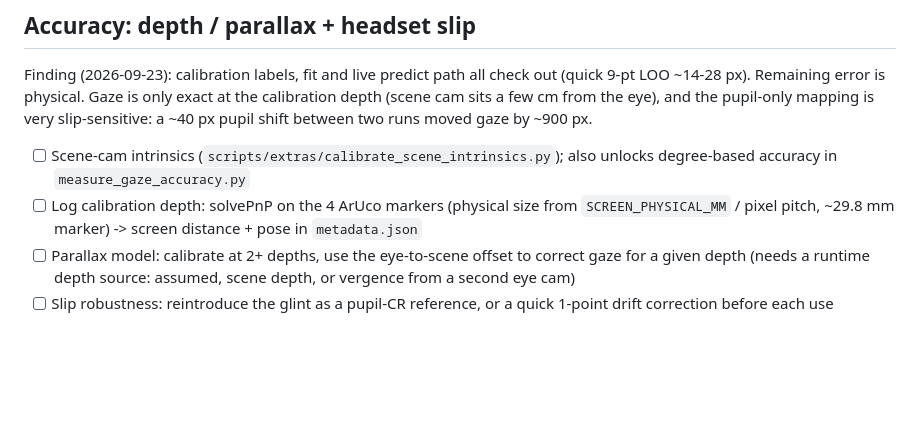
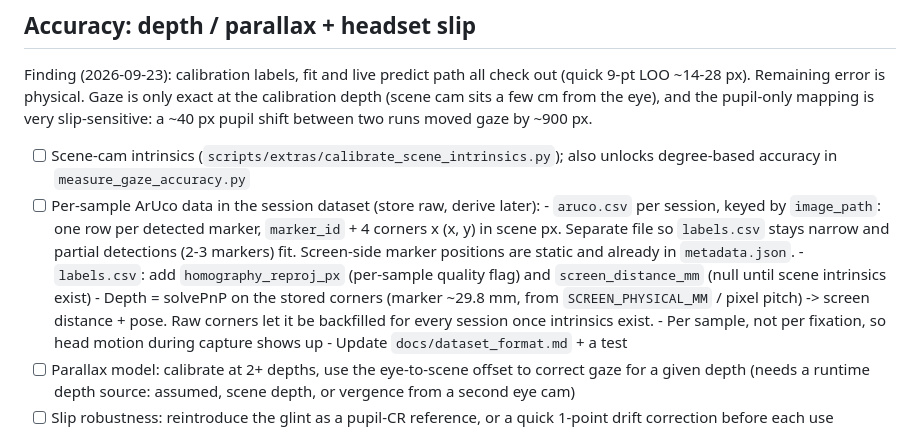
Before and after one commit to danielkaijzer/Eye-Tracker, a Markdown page: TODO.md, the part around the change. Rendered like a GitHub page; blank space fills up the shorter version.

Commit message:
TODO: per-sample ArUco corners + depth in the session dataset

```diff
--- a/TODO.md
+++ b/TODO.md
@@ -54,9 +54,18 @@ runs moved gaze by ~900 px.
 
 - [ ] Scene-cam intrinsics (`scripts/extras/calibrate_scene_intrinsics.py`);
       also unlocks degree-based accuracy in `measure_gaze_accuracy.py`
-- [ ] Log calibration depth: solvePnP on the 4 ArUco markers (physical size
-      from `SCREEN_PHYSICAL_MM` / pixel pitch, ~29.8 mm marker) -> screen
-      distance + pose in `metadata.json`
+- [ ] Per-sample ArUco data in the session dataset (store raw, derive later):
+      - `aruco.csv` per session, keyed by `image_path`: one row per detected
+        marker, `marker_id` + 4 corners x (x, y) in scene px. Separate file so
+        `labels.csv` stays narrow and partial detections (2-3 markers) fit.
+        Screen-side marker positions are static and already in `metadata.json`.
+      - `labels.csv`: add `homography_reproj_px` (per-sample quality flag) and
+        `screen_distance_mm` (null until scene intrinsics exist)
+      - Depth = solvePnP on the stored corners (marker ~29.8 mm, from
+        `SCREEN_PHYSICAL_MM` / pixel pitch) -> screen distance + pose. Raw
+        corners let it be backfilled for every session once intrinsics exist.
+      - Per sample, not per fixation, so head motion during capture shows up
+      - Update `docs/dataset_format.md` + a test
 - [ ] Parallax model: calibrate at 2+ depths, use the eye-to-scene offset to
       correct gaze for a given depth (needs a runtime depth source: assumed,
       scene depth, or vergence from a second eye cam)
```
